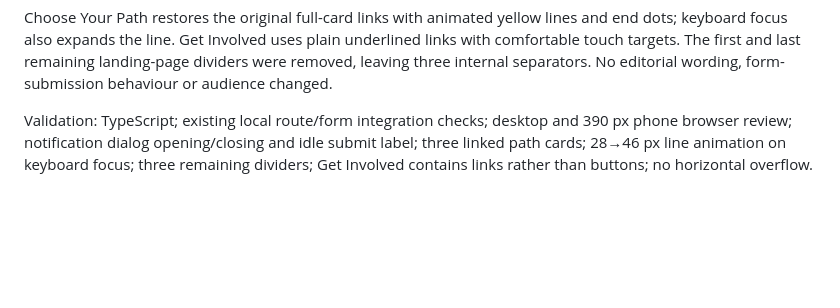
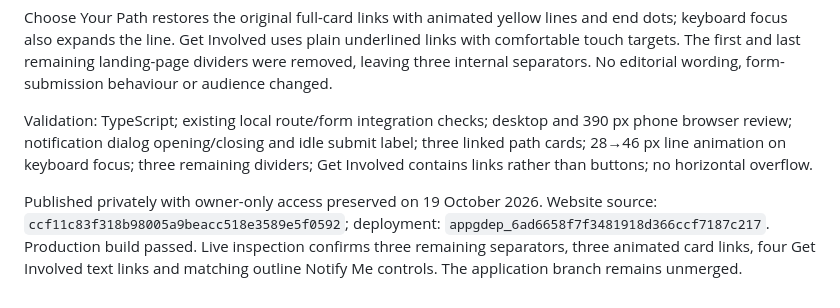
Before and after one commit to FluffyBac0n/Monk, a Markdown page: docs/website-feedback-v3-visual-corrections.md, the part around the change. Drawn GitHub-style; blank space fills up the shorter version.

Commit message:
Record private landing-page action styling publication

```diff
--- a/docs/website-feedback-v3-visual-corrections.md
+++ b/docs/website-feedback-v3-visual-corrections.md
@@ -94,3 +94,5 @@ Notify Me now shares the hero Explore button's transparent outline, corner radiu
 Choose Your Path restores the original full-card links with animated yellow lines and end dots; keyboard focus also expands the line. Get Involved uses plain underlined links with comfortable touch targets. The first and last remaining landing-page dividers were removed, leaving three internal separators. No editorial wording, form-submission behaviour or audience changed.
 
 Validation: TypeScript; existing local route/form integration checks; desktop and 390 px phone browser review; notification dialog opening/closing and idle submit label; three linked path cards; 28→46 px line animation on keyboard focus; three remaining dividers; Get Involved contains links rather than buttons; no horizontal overflow.
+
+Published privately with owner-only access preserved on 19 October 2026. Website source: `ccf11c83f318b98005a9beacc518e3589e5f0592`; deployment: `appgdep_6ad6658f7f3481918d366ccf7187c217`. Production build passed. Live inspection confirms three remaining separators, three animated card links, four Get Involved text links and matching outline Notify Me controls. The application branch remains unmerged.
```
